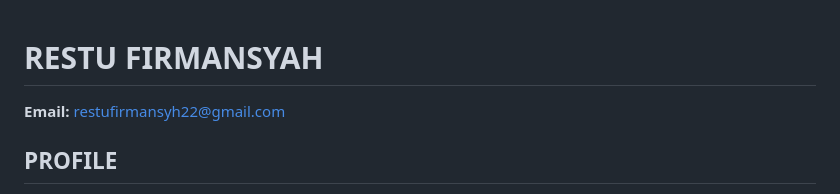
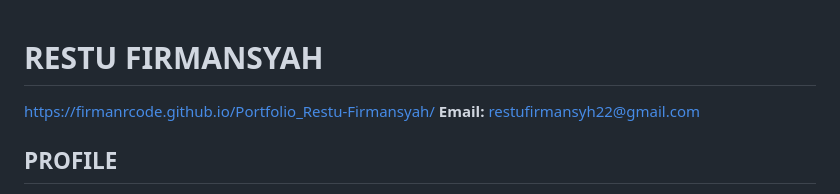
Before and after one commit to FirmanRcode/Portfolio_Restu-Firmansyah, a Markdown page: README.md, the part around the change. Rendered like a GitHub page.

Commit message:
Update README with portfolio URL
Added personal portfolio link to the README.

```diff
--- a/README.md
+++ b/README.md
@@ -1,6 +1,7 @@
 # RESTU FIRMANSYAH
+https://firmanrcode.github.io/Portfolio_Restu-Firmansyah/
+**Email:** [restufirmansyh22@gmail.com](mailto:restufirmansyh22@gmail.com)
 
-**Email:** [restufirmansyh22@gmail.com](mailto:restufirmansyh22@gmail.com)
 
 ## PROFILE
 
```
